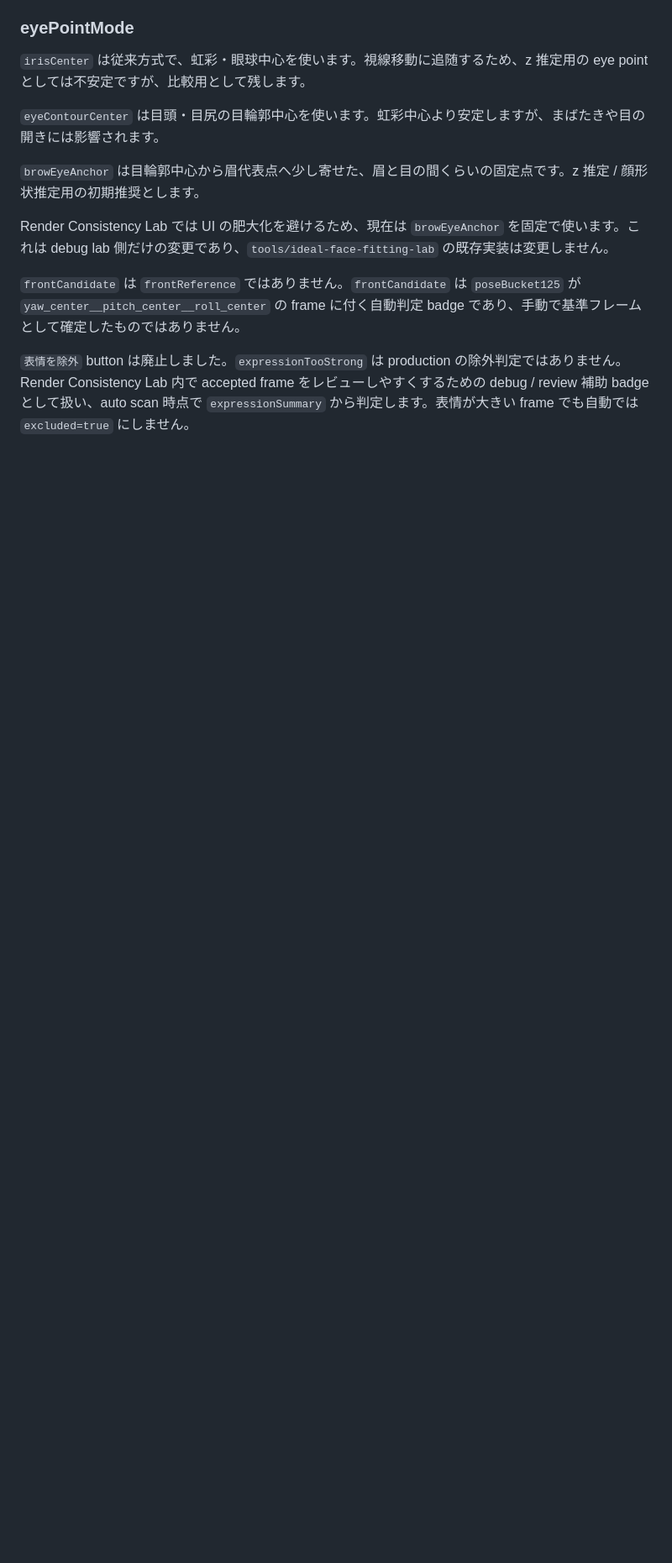
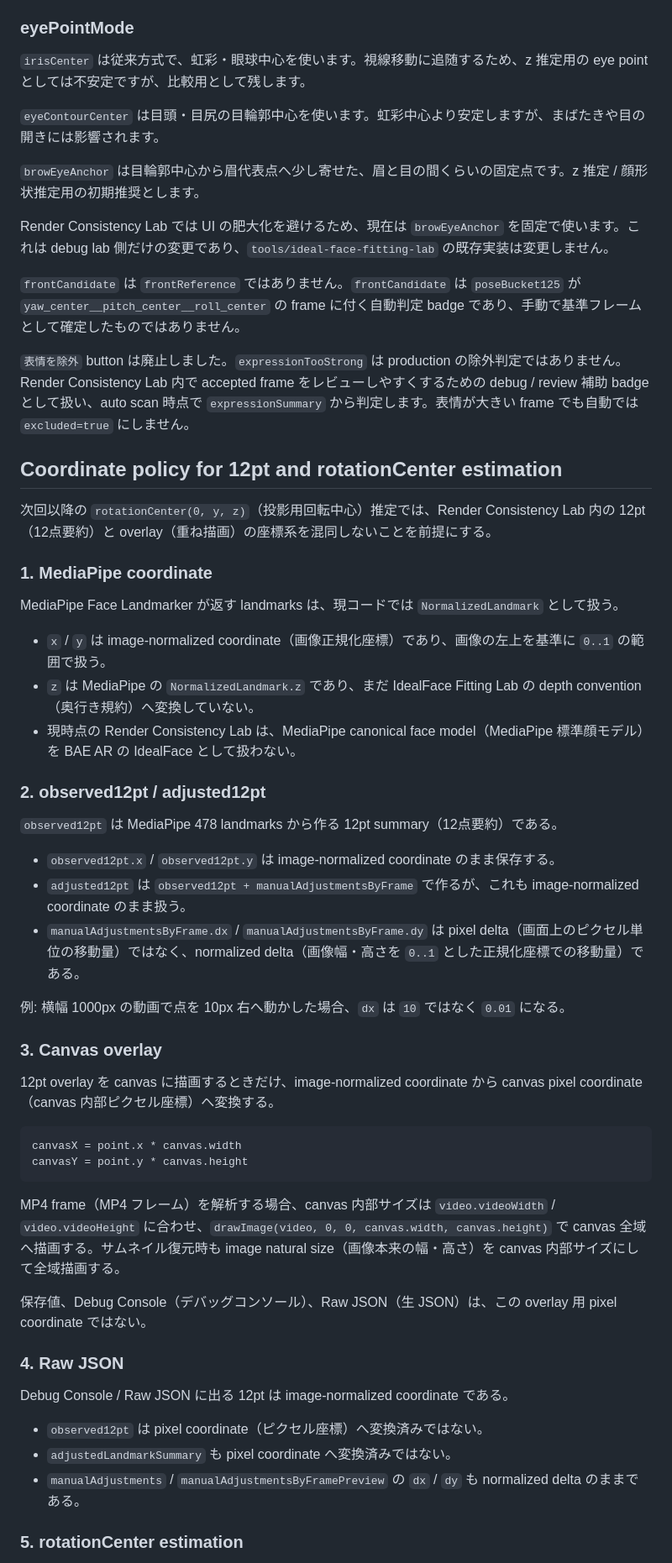
Before and after one commit to officeutq/bae-ar, a Markdown page: docs/mediapipe-render-consistency-lab.md, the part around one of its changes. Shown at 84% size. Drawn GitHub-style; blank space fills up the shorter version.

Commit message:
Render Consistency Lab座標系メモを追加

````diff
--- a/docs/mediapipe-render-consistency-lab.md
+++ b/docs/mediapipe-render-consistency-lab.md
@@ -300,3 +300,48 @@ Render Consistency Lab では UI の肥大化を避けるため、現在は `bro
 
 `表情を除外` button は廃止しました。`expressionTooStrong` は production の除外判定ではありません。Render Consistency Lab 内で accepted frame をレビューしやすくするための debug / review 補助 badge として扱い、auto scan 時点で `expressionSummary` から判定します。表情が大きい frame でも自動では `excluded=true` にしません。
 
+## Coordinate policy for 12pt and rotationCenter estimation
+
+次回以降の `rotationCenter(0, y, z)`（投影用回転中心）推定では、Render Consistency Lab 内の 12pt（12点要約）と overlay（重ね描画）の座標系を混同しないことを前提にする。
+
+### 1. MediaPipe coordinate
+
+MediaPipe Face Landmarker が返す landmarks は、現コードでは `NormalizedLandmark` として扱う。
+
+- `x` / `y` は image-normalized coordinate（画像正規化座標）であり、画像の左上を基準に `0..1` の範囲で扱う。
+- `z` は MediaPipe の `NormalizedLandmark.z` であり、まだ IdealFace Fitting Lab の depth convention（奥行き規約）へ変換していない。
+- 現時点の Render Consistency Lab は、MediaPipe canonical face model（MediaPipe 標準顔モデル）を BAE AR の IdealFace として扱わない。
+
+### 2. observed12pt / adjusted12pt
+
+`observed12pt` は MediaPipe 478 landmarks から作る 12pt summary（12点要約）である。
+
+- `observed12pt.x` / `observed12pt.y` は image-normalized coordinate のまま保存する。
+- `adjusted12pt` は `observed12pt + manualAdjustmentsByFrame` で作るが、これも image-normalized coordinate のまま扱う。
+- `manualAdjustmentsByFrame.dx` / `manualAdjustmentsByFrame.dy` は pixel delta（画面上のピクセル単位の移動量）ではなく、normalized delta（画像幅・高さを `0..1` とした正規化座標での移動量）である。
+
+例: 横幅 1000px の動画で点を 10px 右へ動かした場合、`dx` は `10` ではなく `0.01` になる。
+
+### 3. Canvas overlay
+
+12pt overlay を canvas に描画するときだけ、image-normalized coordinate から canvas pixel coordinate（canvas 内部ピクセル座標）へ変換する。
+
+```ts
+canvasX = point.x * canvas.width
+canvasY = point.y * canvas.height
+```
+
+MP4 frame（MP4 フレーム）を解析する場合、canvas 内部サイズは `video.videoWidth` / `video.videoHeight` に合わせ、`drawImage(video, 0, 0, canvas.width, canvas.height)` で canvas 全域へ描画する。サムネイル復元時も image natural size（画像本来の幅・高さ）を canvas 内部サイズにして全域描画する。
+
+保存値、Debug Console（デバッグコンソール）、Raw JSON（生 JSON）は、この overlay 用 pixel coordinate ではない。
+
+### 4. Raw JSON
+
+Debug Console / Raw JSON に出る 12pt は image-normalized coordinate である。
+
+- `observed12pt` は pixel coordinate（ピクセル座標）へ変換済みではない。
+- `adjustedLandmarkSummary` も pixel coordinate へ変換済みではない。
+- `manualAdjustments` / `manualAdjustmentsByFramePreview` の `dx` / `dy` も normalized delta のままである。
+
+### 5. rotationCenter estimation
+
````
Also changed, not shown: other parts of docs/mediapipe-render-consistency-lab.md (+17 -0 lines), docs/mediapipe-render-consistency-lab-rotation-center-study.md (+2 -0 lines).
